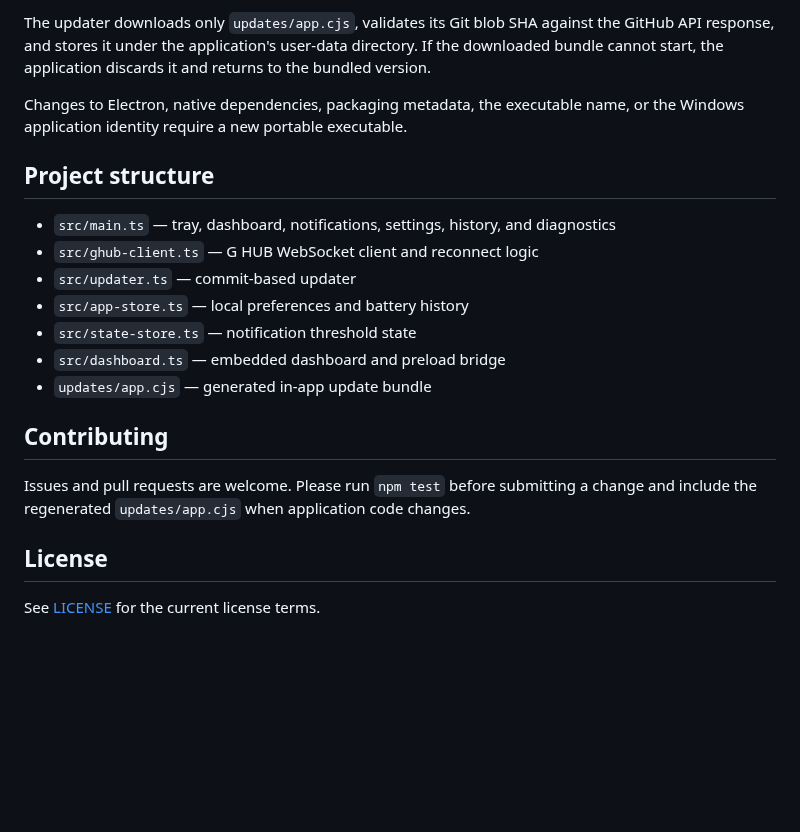
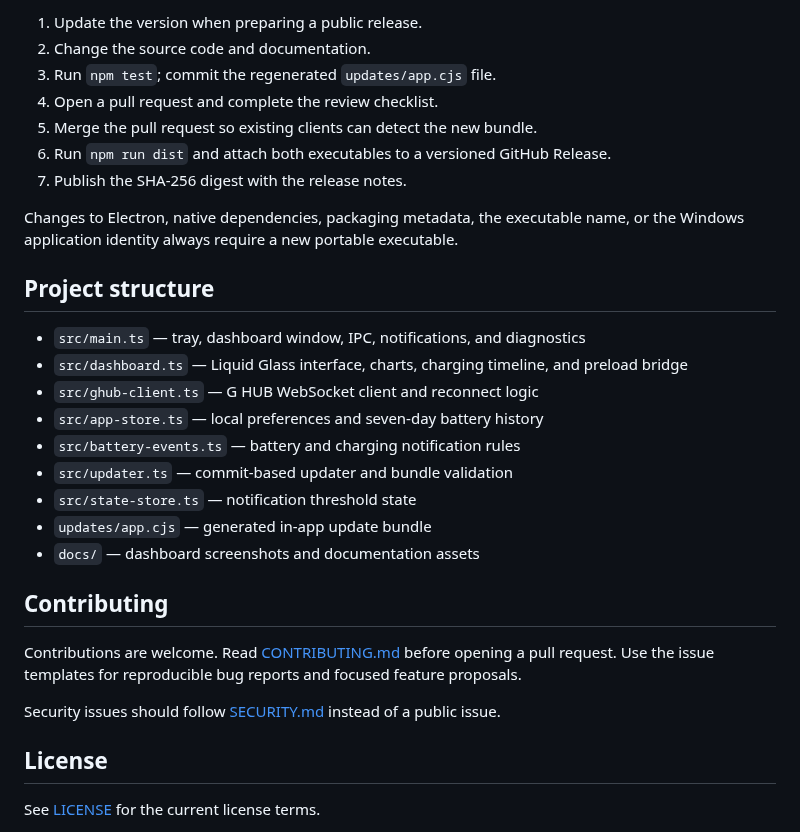
Before and after one commit to battincik/logitech-api, a Markdown page: README.md, the part around one of its changes. GitHub-like rendering; blank space fills up the shorter version.

```diff
--- a/README.md
+++ b/README.md
@@ -84,21 +115,31 @@ The updater intentionally does not use GitHub Releases or GitHub Actions.
 
-The updater downloads only `updates/app.cjs`, validates its Git blob SHA against the GitHub API response, and stores it under the application's user-data directory. If the downloaded bundle cannot start, the application discards it and returns to the bundled version.
+1. Update the version when preparing a public release.
+2. Change the source code and documentation.
+3. Run `npm test`; commit the regenerated `updates/app.cjs` file.
+4. Open a pull request and complete the review checklist.
+5. Merge the pull request so existing clients can detect the new bundle.
+6. Run `npm run dist` and attach both executables to a versioned GitHub Release.
+7. Publish the SHA-256 digest with the release notes.
 
-Changes to Electron, native dependencies, packaging metadata, the executable name, or the Windows application identity require a new portable executable.
+Changes to Electron, native dependencies, packaging metadata, the executable name, or the Windows application identity always require a new portable executable.
 
 ## Project structure
 
-- `src/main.ts` — tray, dashboard, notifications, settings, history, and diagnostics
+- `src/main.ts` — tray, dashboard window, IPC, notifications, and diagnostics
+- `src/dashboard.ts` — Liquid Glass interface, charts, charging timeline, and preload bridge
 - `src/ghub-client.ts` — G HUB WebSocket client and reconnect logic
-- `src/updater.ts` — commit-based updater
-- `src/app-store.ts` — local preferences and battery history
+- `src/app-store.ts` — local preferences and seven-day battery history
+- `src/battery-events.ts` — battery and charging notification rules
+- `src/updater.ts` — commit-based updater and bundle validation
 - `src/state-store.ts` — notification threshold state
-- `src/dashboard.ts` — embedded dashboard and preload bridge
 - `updates/app.cjs` — generated in-app update bundle
+- `docs/` — dashboard screenshots and documentation assets
 
 ## Contributing
 
-Issues and pull requests are welcome. Please run `npm test` before submitting a change and include the regenerated `updates/app.cjs` when application code changes.
+Contributions are welcome. Read [CONTRIBUTING.md](CONTRIBUTING.md) before opening a pull request. Use the issue templates for reproducible bug reports and focused feature proposals.
+
+Security issues should follow [SECURITY.md](SECURITY.md) instead of a public issue.
 
 ## License
 
```
Also changed, not shown: other parts of README.md (+61 -30 lines), .github/pull_request_template.md (added, +20 -0 lines), CHANGELOG.md (added, +29 -0 lines), CONTRIBUTING.md (added, +84 -0 lines), SECURITY.md (added, +15 -0 lines), build/icon.png (added), docs/dashboard-analytics.png (added), docs/dashboard-overview.png (added), 9 other files.
